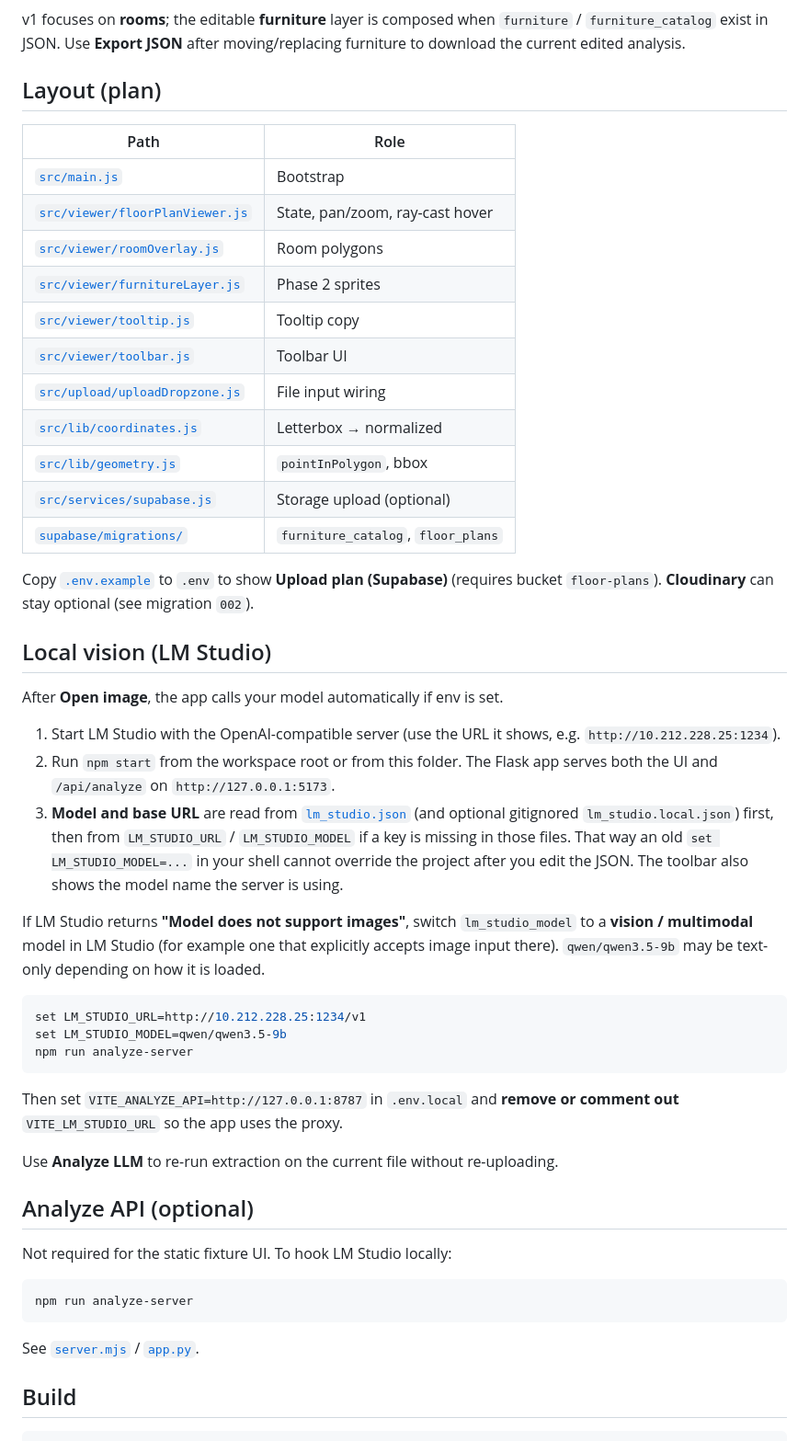
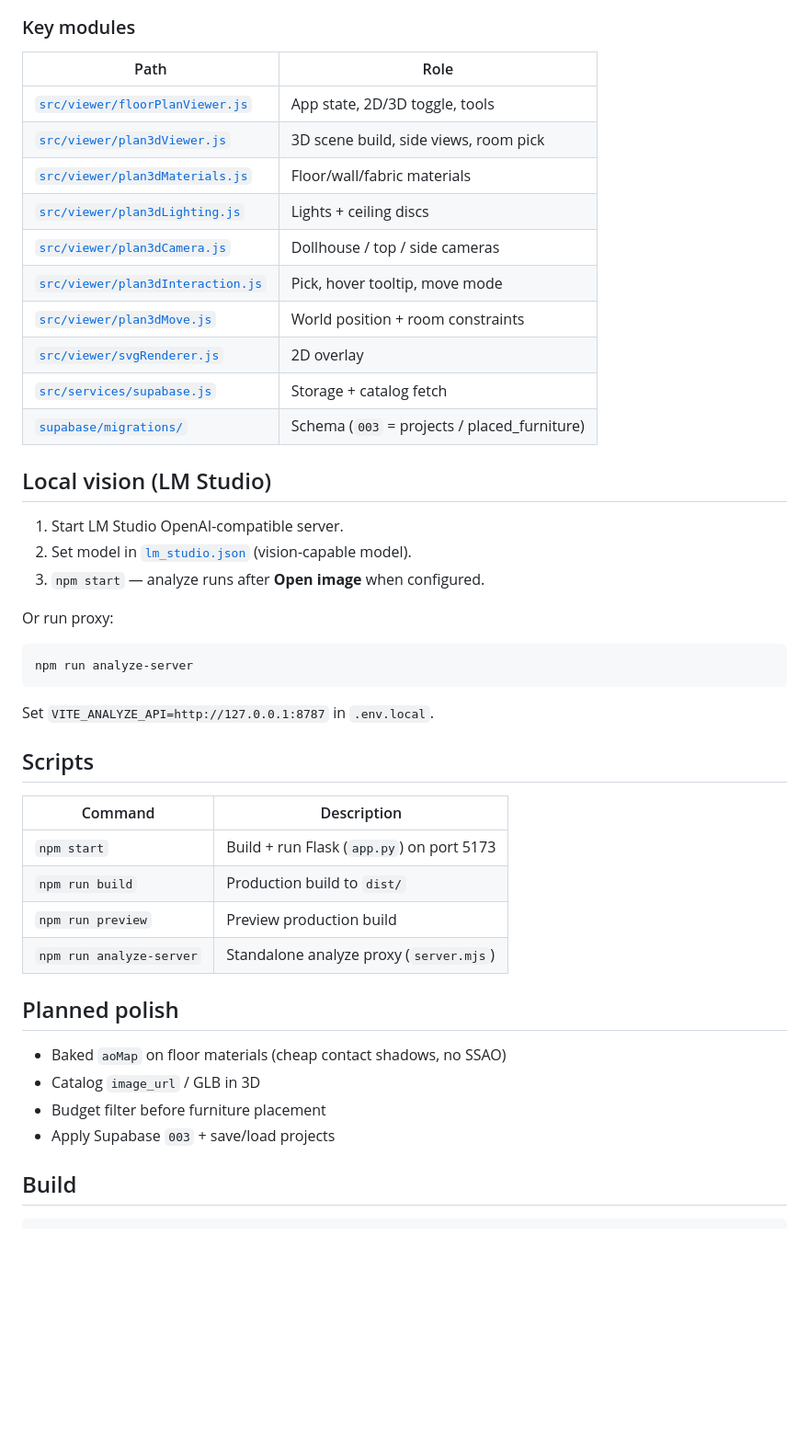
Before and after one commit to boss477/IIDA, a Markdown page: floor-plan-viewer/README.md, the part around one of its changes. Shown at 92% size. GitHub-like rendering; blank space fills up the shorter version.

Commit message:
Expand floor-plan-viewer README with 3D docs and setup.

````diff
--- a/floor-plan-viewer/README.md
+++ b/floor-plan-viewer/README.md
@@ -31,54 +81,49 @@ flowchart LR
 ```
 
-v1 focuses on **rooms**; the editable **furniture** layer is composed when `furniture` / `furniture_catalog` exist in JSON. Use **Export JSON** after moving/replacing furniture to download the current edited analysis.
-
-## Layout (plan)
+### Key modules
 
 | Path | Role |
 |------|------|
-| [`src/main.js`](src/main.js) | Bootstrap |
-| [`src/viewer/floorPlanViewer.js`](src/viewer/floorPlanViewer.js) | State, pan/zoom, ray-cast hover |
-| [`src/viewer/roomOverlay.js`](src/viewer/roomOverlay.js) | Room polygons |
-| [`src/viewer/furnitureLayer.js`](src/viewer/furnitureLayer.js) | Phase 2 sprites |
-| [`src/viewer/tooltip.js`](src/viewer/tooltip.js) | Tooltip copy |
-| [`src/viewer/toolbar.js`](src/viewer/toolbar.js) | Toolbar UI |
-| [`src/upload/uploadDropzone.js`](src/upload/uploadDropzone.js) | File input wiring |
-| [`src/lib/coordinates.js`](src/lib/coordinates.js) | Letterbox → normalized |
-| [`src/lib/geometry.js`](src/lib/geometry.js) | `pointInPolygon`, bbox |
-| [`src/services/supabase.js`](src/services/supabase.js) | Storage upload (optional) |
-| [`supabase/migrations/`](supabase/migrations/) | `furniture_catalog`, `floor_plans` |
-
-Copy [`.env.example`](.env.example) to `.env` to show **Upload plan (Supabase)** (requires bucket `floor-plans`). **Cloudinary** can stay optional (see migration `002`).
+| [`src/viewer/floorPlanViewer.js`](src/viewer/floorPlanViewer.js) | App state, 2D/3D toggle, tools |
+| [`src/viewer/plan3dViewer.js`](src/viewer/plan3dViewer.js) | 3D scene build, side views, room pick |
+| [`src/viewer/plan3dMaterials.js`](src/viewer/plan3dMaterials.js) | Floor/wall/fabric materials |
+| [`src/viewer/plan3dLighting.js`](src/viewer/plan3dLighting.js) | Lights + ceiling discs |
+| [`src/viewer/plan3dCamera.js`](src/viewer/plan3dCamera.js) | Dollhouse / top / side cameras |
+| [`src/viewer/plan3dInteraction.js`](src/viewer/plan3dInteraction.js) | Pick, hover tooltip, move mode |
+| [`src/viewer/plan3dMove.js`](src/viewer/plan3dMove.js) | World position + room constraints |
+| [`src/viewer/svgRenderer.js`](src/viewer/svgRenderer.js) | 2D overlay |
+| [`src/services/supabase.js`](src/services/supabase.js) | Storage + catalog fetch |
+| [`supabase/migrations/`](supabase/migrations/) | Schema (`003` = projects / placed_furniture) |
 
 ## Local vision (LM Studio)
 
-After **Open image**, the app calls your model automatically if env is set.
+1. Start LM Studio OpenAI-compatible server.
+2. Set model in [`lm_studio.json`](lm_studio.json) (vision-capable model).
+3. `npm start` — analyze runs after **Open image** when configured.
 
-1. Start LM Studio with the OpenAI-compatible server (use the URL it shows, e.g. `http://10.212.228.25:1234`).
-2. Run `npm start` from the workspace root or from this folder. The Flask app serves both the UI and `/api/analyze` on `http://127.0.0.1:5173`.
-3. **Model and base URL** are read from [`lm_studio.json`](lm_studio.json) (and optional gitignored `lm_studio.local.json`) first, then from `LM_STUDIO_URL` / `LM_STUDIO_MODEL` if a key is missing in those files. That way an old `set LM_STUDIO_MODEL=...` in your shell cannot override the project after you edit the JSON. The toolbar also shows the model name the server is using.
-
-If LM Studio returns **"Model does not support images"**, switch `lm_studio_model` to a **vision / multimodal** model in LM Studio (for example one that explicitly accepts image input there). `qwen/qwen3.5-9b` may be text-only depending on how it is loaded.
-
-```bash
-set LM_STUDIO_URL=http://10.212.228.25:1234/v1
-set LM_STUDIO_MODEL=qwen/qwen3.5-9b
-npm run analyze-server
-```
-
-Then set `VITE_ANALYZE_API=http://127.0.0.1:8787` in `.env.local` and **remove or comment out** `VITE_LM_STUDIO_URL` so the app uses the proxy.
-
-Use **Analyze LLM** to re-run extraction on the current file without re-uploading.
-
-## Analyze API (optional)
-
-Not required for the static fixture UI. To hook LM Studio locally:
+Or run proxy:
 
 ```bash
 npm run analyze-server
 ```
 
-See [`server.mjs`](server.mjs) / [`app.py`](app.py).
+Set `VITE_ANALYZE_API=http://127.0.0.1:8787` in `.env.local`.
+
+## Scripts
+
+| Command | Description |
+|---------|-------------|
+| `npm start` | Build + run Flask (`app.py`) on port 5173 |
+| `npm run build` | Production build to `dist/` |
+| `npm run preview` | Preview production build |
+| `npm run analyze-server` | Standalone analyze proxy (`server.mjs`) |
+
+## Planned polish
+
+- Baked `aoMap` on floor materials (cheap contact shadows, no SSAO)
+- Catalog `image_url` / GLB in 3D
+- Budget filter before furniture placement
+- Apply Supabase `003` + save/load projects
 
 ## Build
 
````
Also changed, not shown: other parts of floor-plan-viewer/README.md (+65 -15 lines).
